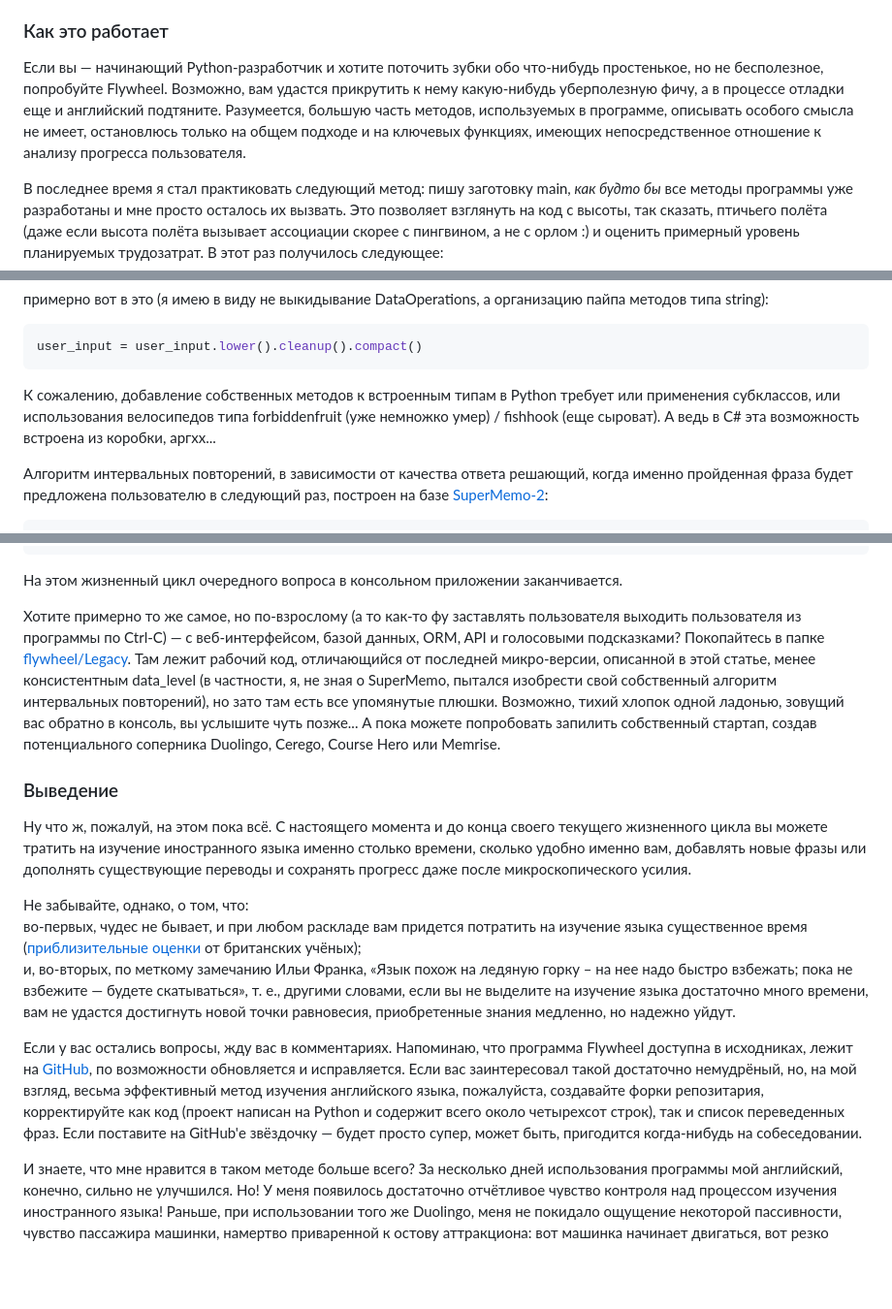
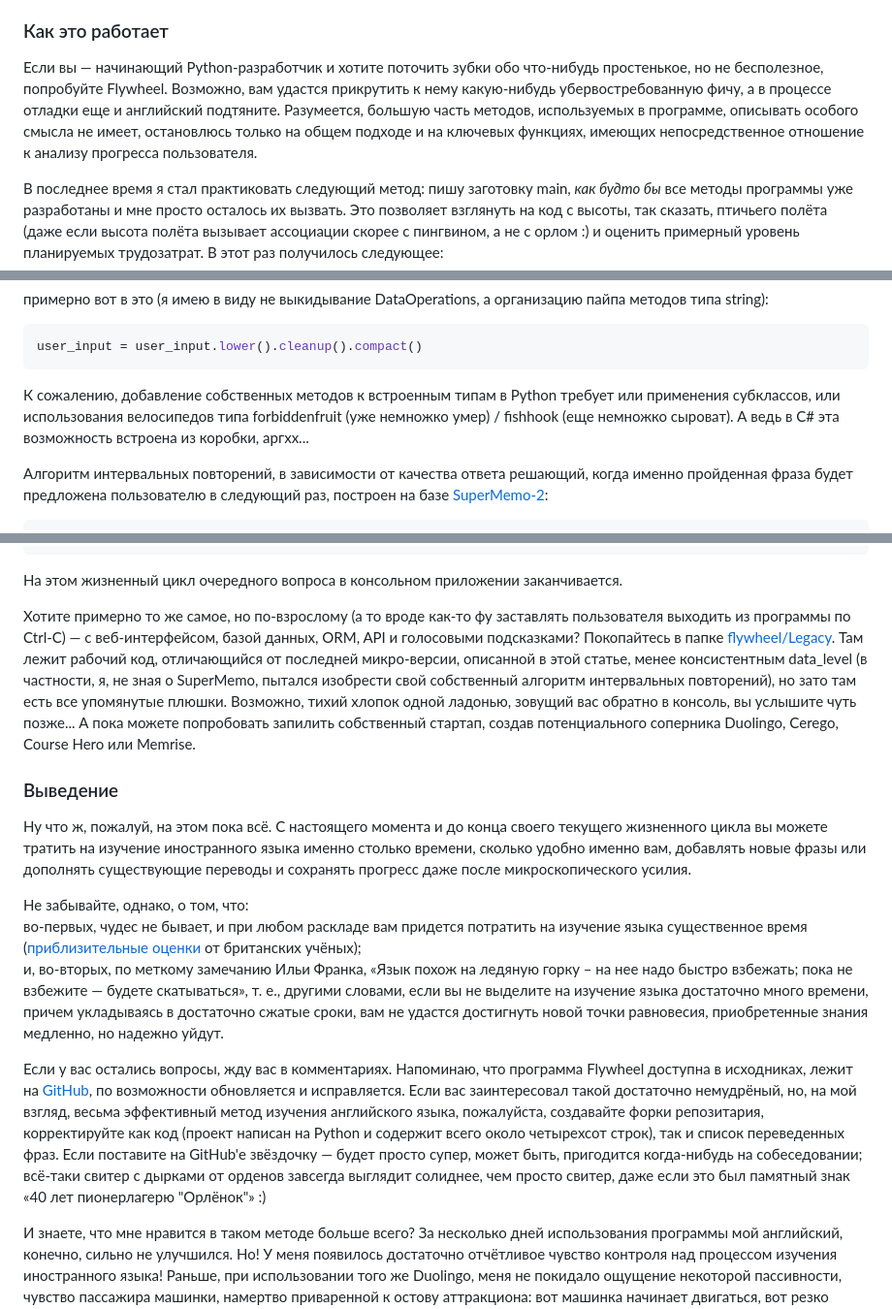
Before and after one commit to amaargiru/flywheel, a Markdown page: README.md, 3 parts joined by grey strips. Shown at 97% size. Rendered like a GitHub page; blank space fills up the shorter version.

````diff
--- a/README.md
+++ b/README.md
@@ -48,7 +50,7 @@
 
 ### Как это работает
 
-Если вы — начинающий Python-разработчик и хотите поточить зубки обо что-нибудь простенькое, но не бесполезное, попробуйте Flywheel. Возможно, вам удастся прикрутить к нему какую-нибудь уберполезную фичу, а в процессе отладки еще и английский подтяните. Разумеется, большую часть методов, используемых в программе, описывать особого смысла не имеет, остановлюсь только на общем подходе и на ключевых функциях, имеющих непосредственное отношение к анализу прогресса пользователя.
+Если вы — начинающий Python-разработчик и хотите поточить зубки обо что-нибудь простенькое, но не бесполезное, попробуйте Flywheel. Возможно, вам удастся прикрутить к нему какую-нибудь убервостребованную фичу, а в процессе отладки еще и английский подтяните. Разумеется, большую часть методов, используемых в программе, описывать особого смысла не имеет, остановлюсь только на общем подходе и на ключевых функциях, имеющих непосредственное отношение к анализу прогресса пользователя.
 
 В последнее время я стал практиковать следующий метод: пишу заготовку main, *как будто бы* все методы программы уже разработаны и мне просто осталось их вызвать. Это позволяет взглянуть на код с высоты, так сказать, птичьего полёта (даже если высота полёта вызывает ассоциации скорее с пингвином, а не с орлом :) и оценить примерный уровень планируемых трудозатрат. В этот раз получилось следующее:
 
@@ -187,7 +189,7 @@ user_input = DataOperations._compact(DataOperations._cleanup_user_input(user_inp
 user_input = user_input.lower().cleanup().compact()
 ```
 
-К сожалению, добавление собственных методов к встроенным типам в Python требует или применения субклассов, или использования велосипедов типа forbiddenfruit (уже немножко умер) / fishhook (еще сыроват). А ведь в C# эта возможность встроена из коробки, аргхх...
+К сожалению, добавление собственных методов к встроенным типам в Python требует или применения субклассов, или использования велосипедов типа forbiddenfruit (уже немножко умер) / fishhook (еще немножко сыроват). А ведь в C# эта возможность встроена из коробки, аргхх...
 
 Алгоритм интервальных повторений, в зависимости от качества ответа решающий, когда именно пройденная фраза будет предложена пользователю в следующий раз, построен на базе [SuperMemo-2](https://en.wikipedia.org/wiki/SuperMemo#Description_of_SM-2_algorithm):
 
@@ -291,7 +320,7 @@ def _print_colored_diff(correction, reference) -> None:
 
 На этом жизненный цикл очередного вопроса в консольном приложении заканчивается.
 
-Хотите примерно то же самое, но по-взрослому (а то как-то фу заставлять пользователя выходить пользователя из программы по Ctrl-C) — с веб-интерфейсом, базой данных, ORM, API и голосовыми подсказками? Покопайтесь в папке [flywheel/Legacy](https://github.com/amaargiru/flywheel/tree/main/Legacy). Там лежит рабочий код, отличающийся от последней микро-версии, описанной в этой статье, менее консистентным data_level (в частности, я, не зная о SuperMemo, пытался изобрести свой собственный алгоритм интервальных повторений), но зато там есть все упомянутые плюшки. Возможно, тихий хлопок одной ладонью, зовущий вас обратно в консоль, вы услышите чуть позже... А пока можете попробовать запилить собственный стартап, создав потенциального соперника Duolingo, Cerego, Course Hero или Memrise.
+Хотите примерно то же самое, но по-взрослому (а то вроде как-то фу заставлять пользователя выходить из программы по Ctrl-C) — с веб-интерфейсом, базой данных, ORM, API и голосовыми подсказками? Покопайтесь в папке [flywheel/Legacy](https://github.com/amaargiru/flywheel/tree/main/Legacy). Там лежит рабочий код, отличающийся от последней микро-версии, описанной в этой статье, менее консистентным data_level (в частности, я, не зная о SuperMemo, пытался изобрести свой собственный алгоритм интервальных повторений), но зато там есть все упомянутые плюшки. Возможно, тихий хлопок одной ладонью, зовущий вас обратно в консоль, вы услышите чуть позже... А пока можете попробовать запилить собственный стартап, создав потенциального соперника Duolingo, Cerego, Course Hero или Memrise.
 
 ### Выведение
 
@@ -299,8 +328,8 @@ def _print_colored_diff(correction, reference) -> None:
 
 Не забывайте, однако, о том, что:
 во-первых, чудес не бывает, и при любом раскладе вам придется потратить на изучение языка существенное время ([приблизительные оценки](https://support.cambridgeenglish.org/hc/en-gb/articles/202838506-Guided-learning-hours) от британских учёных);
-и, во-вторых, по меткому замечанию Ильи Франка, «Язык похож на ледяную горку – на нее надо быстро взбежать; пока не взбежите — будете скатываться», т. е., другими словами, если вы не выделите на изучение языка достаточно много времени, вам не удастся достигнуть новой точки равновесия, приобретенные знания медленно, но надежно уйдут.
+и, во-вторых, по меткому замечанию Ильи Франка, «Язык похож на ледяную горку – на нее надо быстро взбежать; пока не взбежите — будете скатываться», т. е., другими словами, если вы не выделите на изучение языка достаточно много времени, причем укладываясь в достаточно сжатые сроки, вам не удастся достигнуть новой точки равновесия, приобретенные знания медленно, но надежно уйдут.
 
-Если у вас остались вопросы, жду вас в комментариях. Напоминаю, что программа Flywheel доступна в исходниках, лежит на [GitHub](https://github.com/amaargiru/flywheel), по возможности обновляется и исправляется. Если вас заинтересовал такой достаточно немудрёный, но, на мой взгляд, весьма эффективный метод изучения английского языка, пожалуйста, создавайте форки репозитария, корректируйте как код (проект написан на Python и содержит всего около четырехсот строк), так и список переведенных фраз. Если поставите на GitHub'е звёздочку — будет просто супер, может быть, пригодится когда-нибудь на собеседовании.
+Если у вас остались вопросы, жду вас в комментариях. Напоминаю, что программа Flywheel доступна в исходниках, лежит на [GitHub](https://github.com/amaargiru/flywheel), по возможности обновляется и исправляется. Если вас заинтересовал такой достаточно немудрёный, но, на мой взгляд, весьма эффективный метод изучения английского языка, пожалуйста, создавайте форки репозитария, корректируйте как код (проект написан на Python и содержит всего около четырехсот строк), так и список переведенных фраз. Если поставите на GitHub'е звёздочку — будет просто супер, может быть, пригодится когда-нибудь на собеседовании; всё-таки свитер с дырками от орденов завсегда выглядит солиднее, чем просто свитер, даже если это был памятный знак «40 лет пионерлагерю "Орлёнок"» :)
 
 И знаете, что мне нравится в таком методе больше всего? За несколько дней использования программы мой английский, конечно, сильно не улучшился. Но! У меня появилось достаточно отчётливое чувство контроля над процессом изучения иностранного языка! Раньше, при использовании того же Duolingo, меня не покидало ощущение некоторой пассивности, чувство пассажира машинки, намертво приваренной к остову аттракциона: вот машинка начинает двигаться, вот резко дёргается вправо, вот плавный левый поворот... Траектория, возможно, была и неплоха, и научно обоснована, но вот беда — никак не учитывала мои предыдущие знания и индивидуальные предпочтения. Теперь же, когда у меня в руках находятся и данные, и методы их обработки, я чувствую, что мой автомобильчик худо-бедно начинает слушаться руля и едет-таки в нужном именно мне направлении.
````
Also changed, not shown: other parts of README.md (+33 -4 lines).
